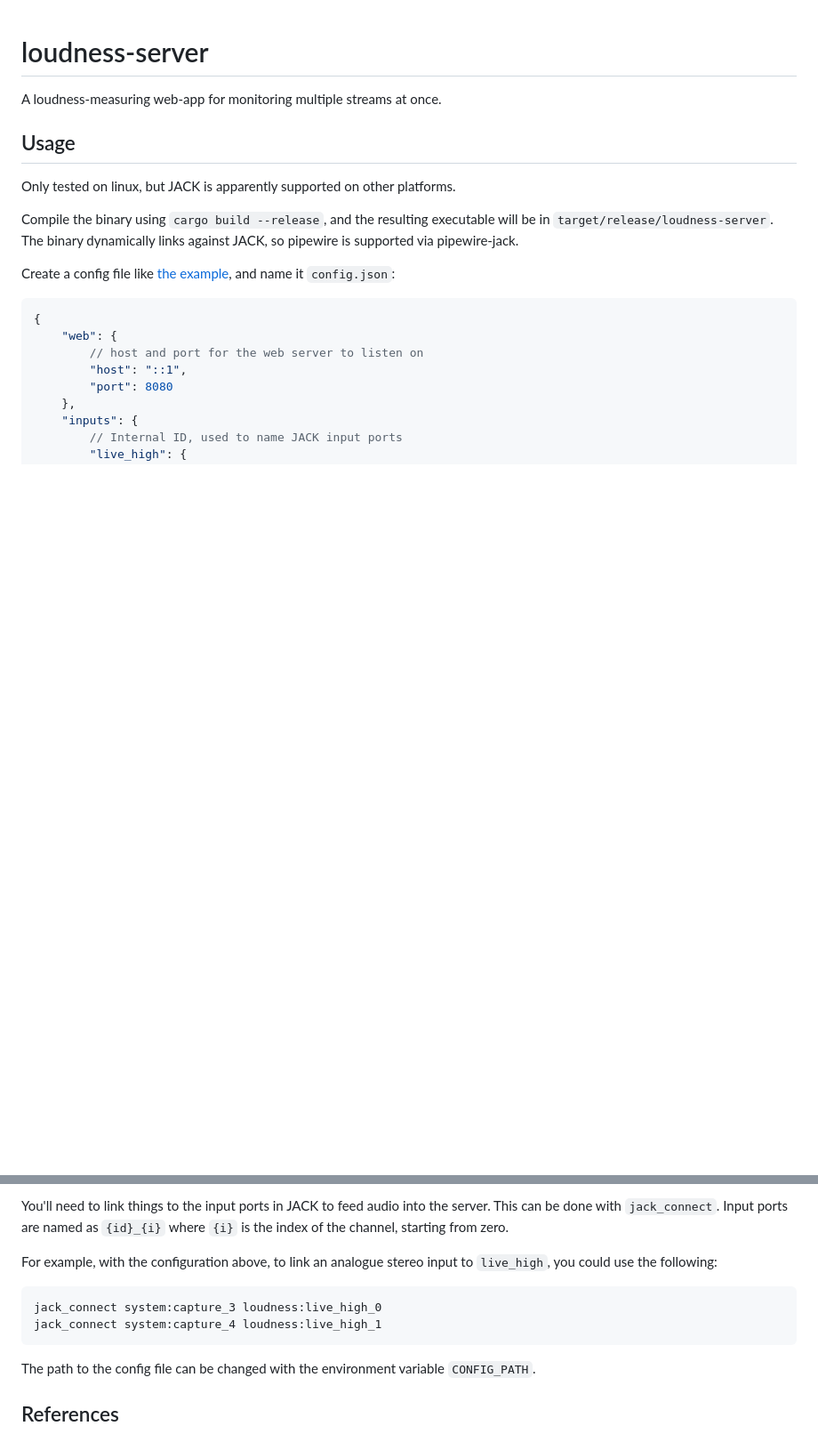
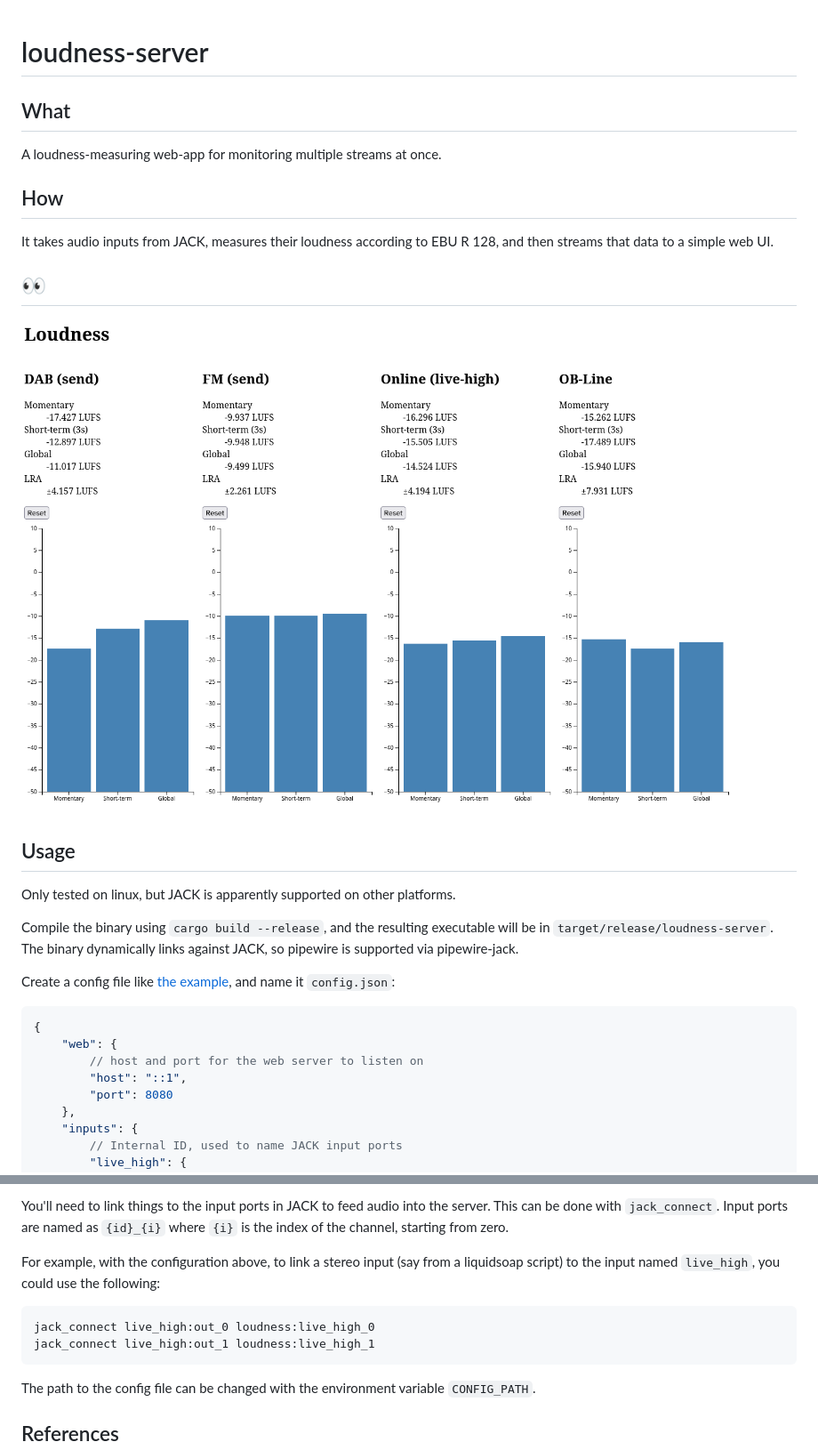
Before and after one commit to UniversityRadioYork/loudness-server, a Markdown page: README.md, 2 parts joined by grey strips. Shown: that part at 89% size. GitHub-like rendering; pictures changed too: docs/screenshot.png (added); blank space fills up the shorter version.

Commit message:
docs: improve readme and add screenshot

````diff
--- a/README.md
+++ b/README.md
@@ -1,6 +1,16 @@
 # loudness-server
 
+## What
+
 A loudness-measuring web-app for monitoring multiple streams at once.
+
+## How
+
+It takes audio inputs from JACK, measures their loudness according to EBU R 128, and then streams that data to a simple web UI.
+
+## :eyes:
+
+![A screenshot showing four sets of loudness meters, all showing different levels](docs/screenshot.png)
 
 ## Usage
 
@@ -43,10 +53,10 @@ Run the executable, and open the web UI using the port you configured.
 
 You'll need to link things to the input ports in JACK to feed audio into the server. This can be done with `jack_connect`. Input ports are named as `{id}_{i}` where `{i}` is the index of the channel, starting from zero.
 
-For example, with the configuration above, to link an analogue stereo input to `live_high`, you could use the following:
+For example, with the configuration above, to link a stereo input (say from a liquidsoap script) to the input named `live_high`, you could use the following:
 ```bash
-jack_connect system:capture_3 loudness:live_high_0
-jack_connect system:capture_4 loudness:live_high_1
+jack_connect live_high:out_0 loudness:live_high_0
+jack_connect live_high:out_1 loudness:live_high_1
 ```
 
 The path to the config file can be changed with the environment variable `CONFIG_PATH`.
````
